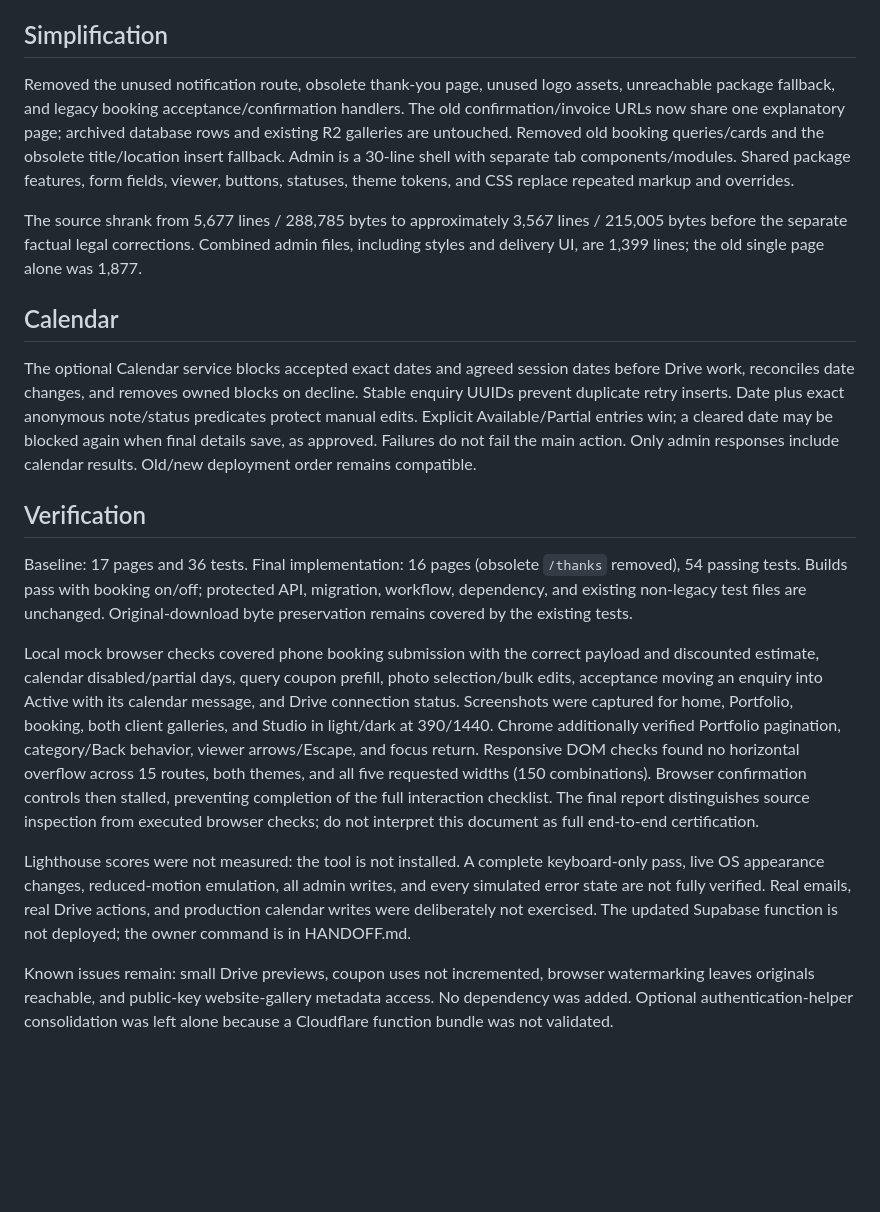
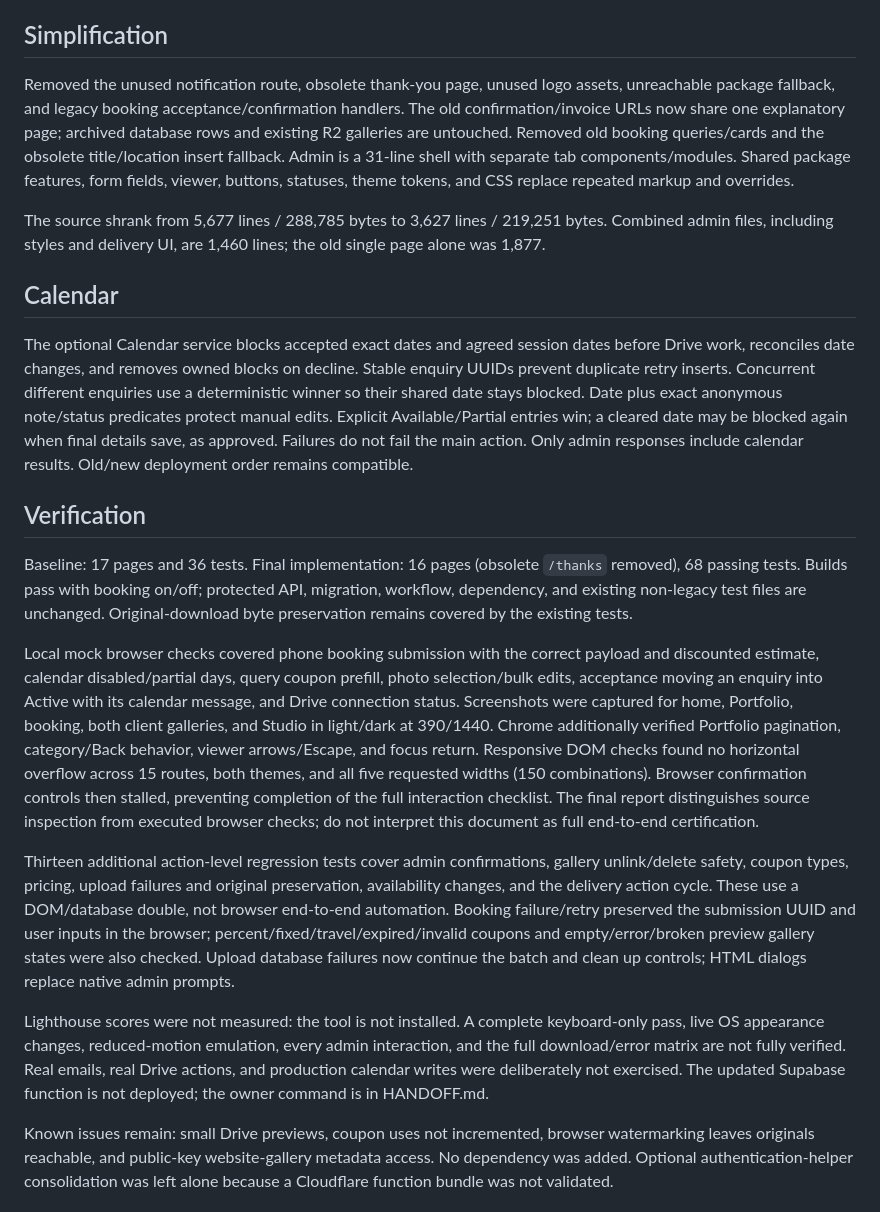
Before and after one commit to zac348/zrp-v3, a Markdown page: REDESIGN.md, the part around the change. Drawn GitHub-style; blank space fills up the shorter version.

Commit message:
Record final release fixes and verified test coverage

```diff
--- a/REDESIGN.md
+++ b/REDESIGN.md
@@ -8,21 +8,23 @@ A full-screen real photograph opens the site. Bodoni Moda and Public Sans, self-
 
 ## Simplification
 
-Removed the unused notification route, obsolete thank-you page, unused logo assets, unreachable package fallback, and legacy booking acceptance/confirmation handlers. The old confirmation/invoice URLs now share one explanatory page; archived database rows and existing R2 galleries are untouched. Removed old booking queries/cards and the obsolete title/location insert fallback. Admin is a 30-line shell with separate tab components/modules. Shared package features, form fields, viewer, buttons, statuses, theme tokens, and CSS replace repeated markup and overrides.
+Removed the unused notification route, obsolete thank-you page, unused logo assets, unreachable package fallback, and legacy booking acceptance/confirmation handlers. The old confirmation/invoice URLs now share one explanatory page; archived database rows and existing R2 galleries are untouched. Removed old booking queries/cards and the obsolete title/location insert fallback. Admin is a 31-line shell with separate tab components/modules. Shared package features, form fields, viewer, buttons, statuses, theme tokens, and CSS replace repeated markup and overrides.
 
-The source shrank from 5,677 lines / 288,785 bytes to approximately 3,567 lines / 215,005 bytes before the separate factual legal corrections. Combined admin files, including styles and delivery UI, are 1,399 lines; the old single page alone was 1,877.
+The source shrank from 5,677 lines / 288,785 bytes to 3,627 lines / 219,251 bytes. Combined admin files, including styles and delivery UI, are 1,460 lines; the old single page alone was 1,877.
 
 ## Calendar
 
-The optional Calendar service blocks accepted exact dates and agreed session dates before Drive work, reconciles date changes, and removes owned blocks on decline. Stable enquiry UUIDs prevent duplicate retry inserts. Date plus exact anonymous note/status predicates protect manual edits. Explicit Available/Partial entries win; a cleared date may be blocked again when final details save, as approved. Failures do not fail the main action. Only admin responses include calendar results. Old/new deployment order remains compatible.
+The optional Calendar service blocks accepted exact dates and agreed session dates before Drive work, reconciles date changes, and removes owned blocks on decline. Stable enquiry UUIDs prevent duplicate retry inserts. Concurrent different enquiries use a deterministic winner so their shared date stays blocked. Date plus exact anonymous note/status predicates protect manual edits. Explicit Available/Partial entries win; a cleared date may be blocked again when final details save, as approved. Failures do not fail the main action. Only admin responses include calendar results. Old/new deployment order remains compatible.
 
 ## Verification
 
-Baseline: 17 pages and 36 tests. Final implementation: 16 pages (obsolete `/thanks` removed), 54 passing tests. Builds pass with booking on/off; protected API, migration, workflow, dependency, and existing non-legacy test files are unchanged. Original-download byte preservation remains covered by the existing tests.
+Baseline: 17 pages and 36 tests. Final implementation: 16 pages (obsolete `/thanks` removed), 68 passing tests. Builds pass with booking on/off; protected API, migration, workflow, dependency, and existing non-legacy test files are unchanged. Original-download byte preservation remains covered by the existing tests.
 
 Local mock browser checks covered phone booking submission with the correct payload and discounted estimate, calendar disabled/partial days, query coupon prefill, photo selection/bulk edits, acceptance moving an enquiry into Active with its calendar message, and Drive connection status. Screenshots were captured for home, Portfolio, booking, both client galleries, and Studio in light/dark at 390/1440. Chrome additionally verified Portfolio pagination, category/Back behavior, viewer arrows/Escape, and focus return. Responsive DOM checks found no horizontal overflow across 15 routes, both themes, and all five requested widths (150 combinations). Browser confirmation controls then stalled, preventing completion of the full interaction checklist. The final report distinguishes source inspection from executed browser checks; do not interpret this document as full end-to-end certification.
 
-Lighthouse scores were not measured: the tool is not installed. A complete keyboard-only pass, live OS appearance changes, reduced-motion emulation, all admin writes, and every simulated error state are not fully verified. Real emails, real Drive actions, and production calendar writes were deliberately not exercised. The updated Supabase function is not deployed; the owner command is in HANDOFF.md.
+Thirteen additional action-level regression tests cover admin confirmations, gallery unlink/delete safety, coupon types, pricing, upload failures and original preservation, availability changes, and the delivery action cycle. These use a DOM/database double, not browser end-to-end automation. Booking failure/retry preserved the submission UUID and user inputs in the browser; percent/fixed/travel/expired/invalid coupons and empty/error/broken preview gallery states were also checked. Upload database failures now continue the batch and clean up controls; HTML dialogs replace native admin prompts.
+
+Lighthouse scores were not measured: the tool is not installed. A complete keyboard-only pass, live OS appearance changes, reduced-motion emulation, every admin interaction, and the full download/error matrix are not fully verified. Real emails, real Drive actions, and production calendar writes were deliberately not exercised. The updated Supabase function is not deployed; the owner command is in HANDOFF.md.
 
 Known issues remain: small Drive previews, coupon uses not incremented, browser watermarking leaves originals reachable, and public-key website-gallery metadata access. No dependency was added. Optional authentication-helper consolidation was left alone because a Cloudflare function bundle was not validated.
 
```
